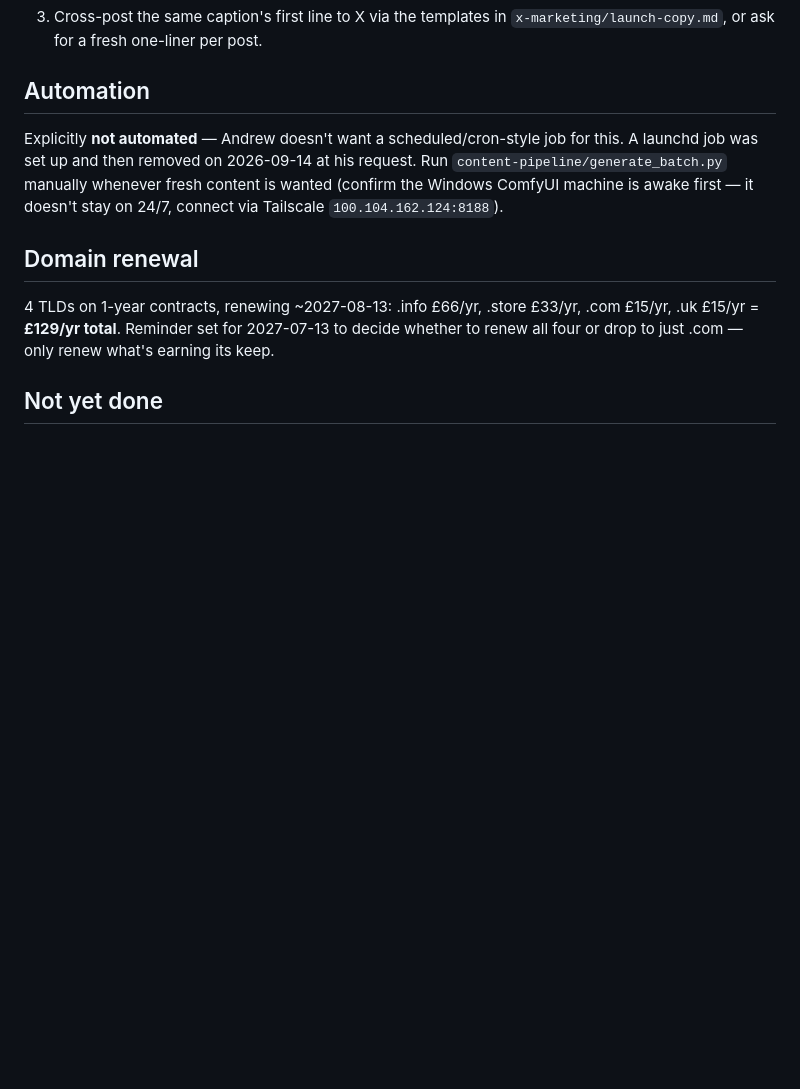
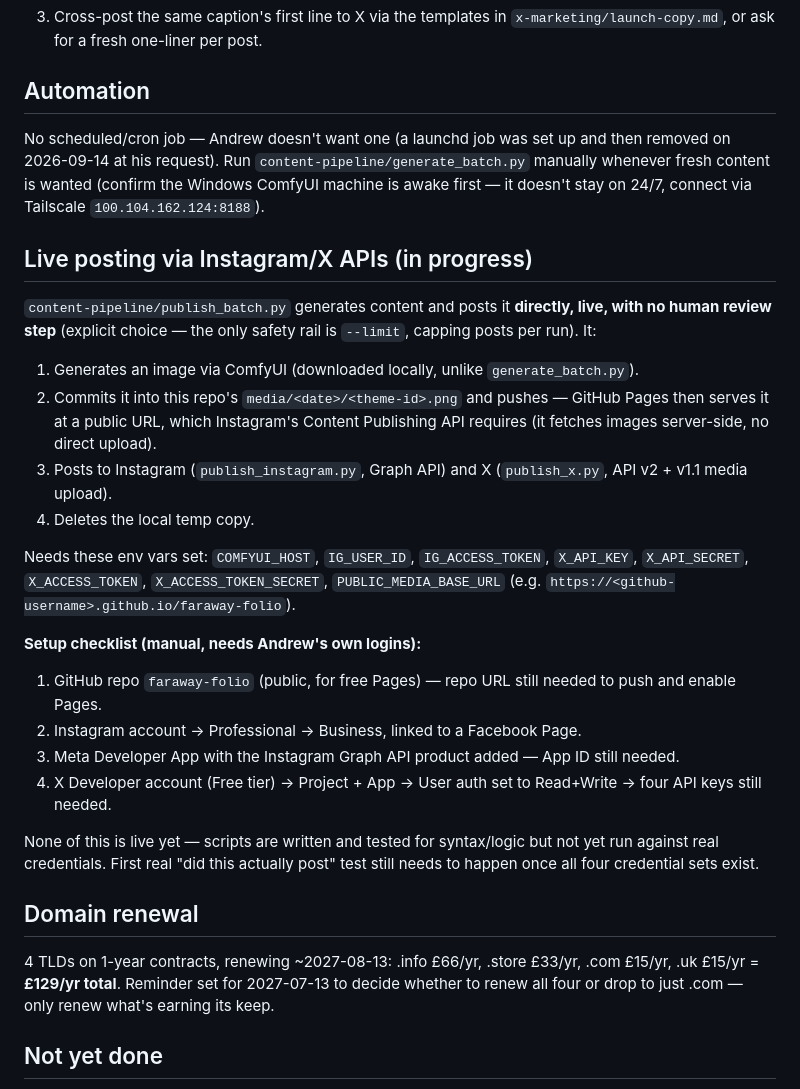
Before and after one commit to AndrewFraser95/FarawayFolio, a Markdown page: README.md, the part around the change. Rendered like a GitHub page; blank space fills up the shorter version.

Commit message:
Document live-posting setup checklist and env vars
Co-Authored-By: Claude Sonnet 5 <noreply@anthropic.com>

```diff
--- a/README.md
+++ b/README.md
@@ -32,7 +32,24 @@ There's no connected Instagram/X posting API in this setup (both require their o
 3. Cross-post the same caption's first line to X via the templates in `x-marketing/launch-copy.md`, or ask for a fresh one-liner per post.
 
 ## Automation
-Explicitly **not automated** — Andrew doesn't want a scheduled/cron-style job for this. A launchd job was set up and then removed on 2026-09-14 at his request. Run `content-pipeline/generate_batch.py` manually whenever fresh content is wanted (confirm the Windows ComfyUI machine is awake first — it doesn't stay on 24/7, connect via Tailscale `100.104.162.124:8188`).
+No scheduled/cron job — Andrew doesn't want one (a launchd job was set up and then removed on 2026-09-14 at his request). Run `content-pipeline/generate_batch.py` manually whenever fresh content is wanted (confirm the Windows ComfyUI machine is awake first — it doesn't stay on 24/7, connect via Tailscale `100.104.162.124:8188`).
+
+## Live posting via Instagram/X APIs (in progress)
+`content-pipeline/publish_batch.py` generates content and posts it **directly, live, with no human review step** (explicit choice — the only safety rail is `--limit`, capping posts per run). It:
+1. Generates an image via ComfyUI (downloaded locally, unlike `generate_batch.py`).
+2. Commits it into this repo's `media/<date>/<theme-id>.png` and pushes — GitHub Pages then serves it at a public URL, which Instagram's Content Publishing API requires (it fetches images server-side, no direct upload).
+3. Posts to Instagram (`publish_instagram.py`, Graph API) and X (`publish_x.py`, API v2 + v1.1 media upload).
+4. Deletes the local temp copy.
+
+Needs these env vars set: `COMFYUI_HOST`, `IG_USER_ID`, `IG_ACCESS_TOKEN`, `X_API_KEY`, `X_API_SECRET`, `X_ACCESS_TOKEN`, `X_ACCESS_TOKEN_SECRET`, `PUBLIC_MEDIA_BASE_URL` (e.g. `https://<github-username>.github.io/faraway-folio`).
+
+**Setup checklist (manual, needs Andrew's own logins):**
+1. GitHub repo `faraway-folio` (public, for free Pages) — repo URL still needed to push and enable Pages.
+2. Instagram account → Professional → Business, linked to a Facebook Page.
+3. Meta Developer App with the Instagram Graph API product added — App ID still needed.
+4. X Developer account (Free tier) → Project + App → User auth set to Read+Write → four API keys still needed.
+
+None of this is live yet — scripts are written and tested for syntax/logic but not yet run against real credentials. First real "did this actually post" test still needs to happen once all four credential sets exist.
 
 ## Domain renewal
 4 TLDs on 1-year contracts, renewing ~2027-08-13: .info £66/yr, .store £33/yr, .com £15/yr, .uk £15/yr = **£129/yr total**. Reminder set for 2027-07-13 to decide whether to renew all four or drop to just .com — only renew what's earning its keep.
```
